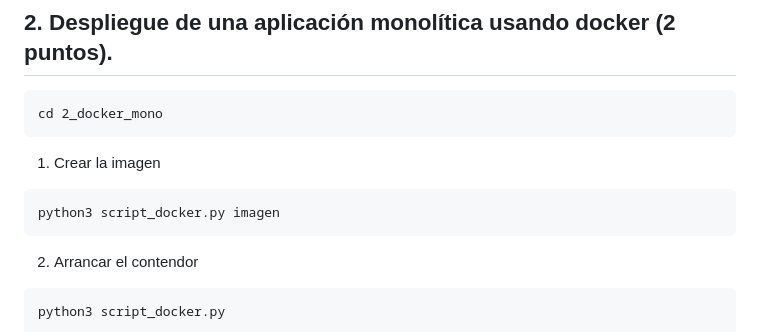
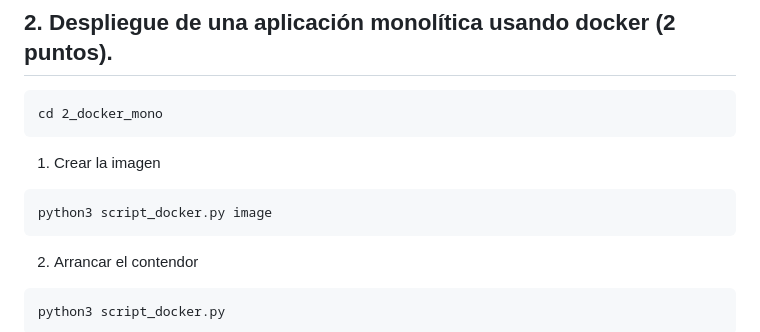
Before and after one commit to Tehedor/Despliegue_de_aplicaciones, a Markdown page: README.md, the part around the change. GitHub-like rendering.

````diff
--- a/README.md
+++ b/README.md
@@ -43,7 +43,7 @@ cd 2_docker_mono
 ```
 1. Crear la imagen
 ```
-python3 script_docker.py imagen
+python3 script_docker.py image
 ```
 
 2. Arrancar el contendor
````
